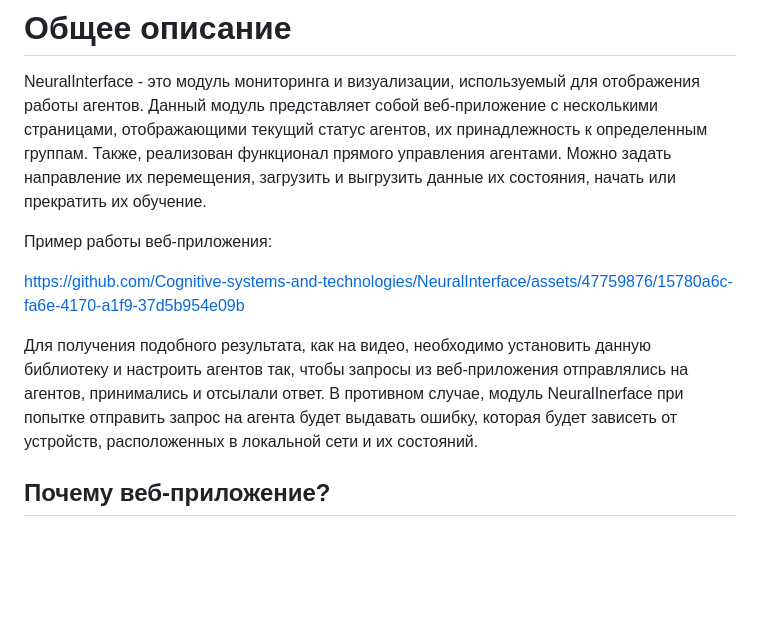
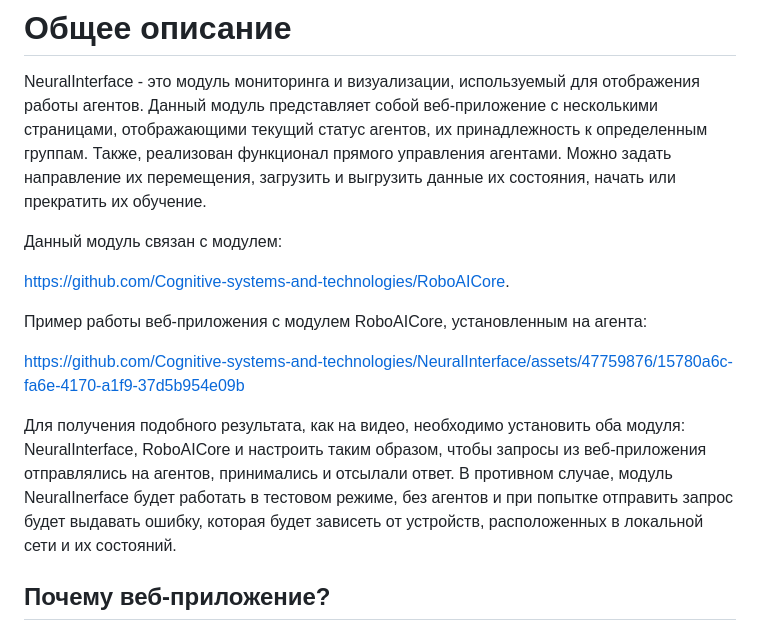
Before and after one commit to Cognitive-systems-and-technologies/NeuralInterface, a Markdown page: README.md, the part around the change. Rendered like a GitHub page; blank space fills up the shorter version.

```diff
--- a/README.md
+++ b/README.md
@@ -5,12 +5,16 @@ NeuralInterface - это модуль мониторинга и визуализ
 Данный модуль представляет собой веб-приложение с несколькими страницами, отображающими текущий статус агентов, их принадлежность к определенным группам.
 Также, реализован функционал прямого управления агентами. Можно задать направление их перемещения, загрузить и выгрузить данные их состояния, начать или прекратить их обучение.
 
-Пример работы веб-приложения:
+Данный модуль связан с модулем:
+
+https://github.com/Cognitive-systems-and-technologies/RoboAICore.
+
+Пример работы веб-приложения с модулем RoboAICore, установленным на агента:
 
 https://github.com/Cognitive-systems-and-technologies/NeuralInterface/assets/47759876/15780a6c-fa6e-4170-a1f9-37d5b954e09b
 
-Для получения подобного результата, как на видео, необходимо установить данную библиотеку и настроить агентов так, чтобы запросы из веб-приложения отправлялись на агентов, принимались и отсылали ответ.
-В противном случае, модуль NeuralInerface при попытке отправить запрос на агента будет выдавать ошибку, которая будет зависеть от устройств, расположенных в локальной сети и их состояний.
+Для получения подобного результата, как на видео, необходимо установить оба модуля: NeuralInterface, RoboAICore и настроить таким образом, чтобы запросы из веб-приложения отправлялись на агентов, принимались и отсылали ответ.
+В противном случае, модуль NeuralInerface будет работать в тестовом режиме, без агентов и при попытке отправить запрос будет выдавать ошибку, которая будет зависеть от устройств, расположенных в локальной сети и их состояний.
 
 ## Почему веб-приложение?
 Использование веб-серверной вместо десктопного приложения позволяет развернуть данный проект не только на операционной
```
